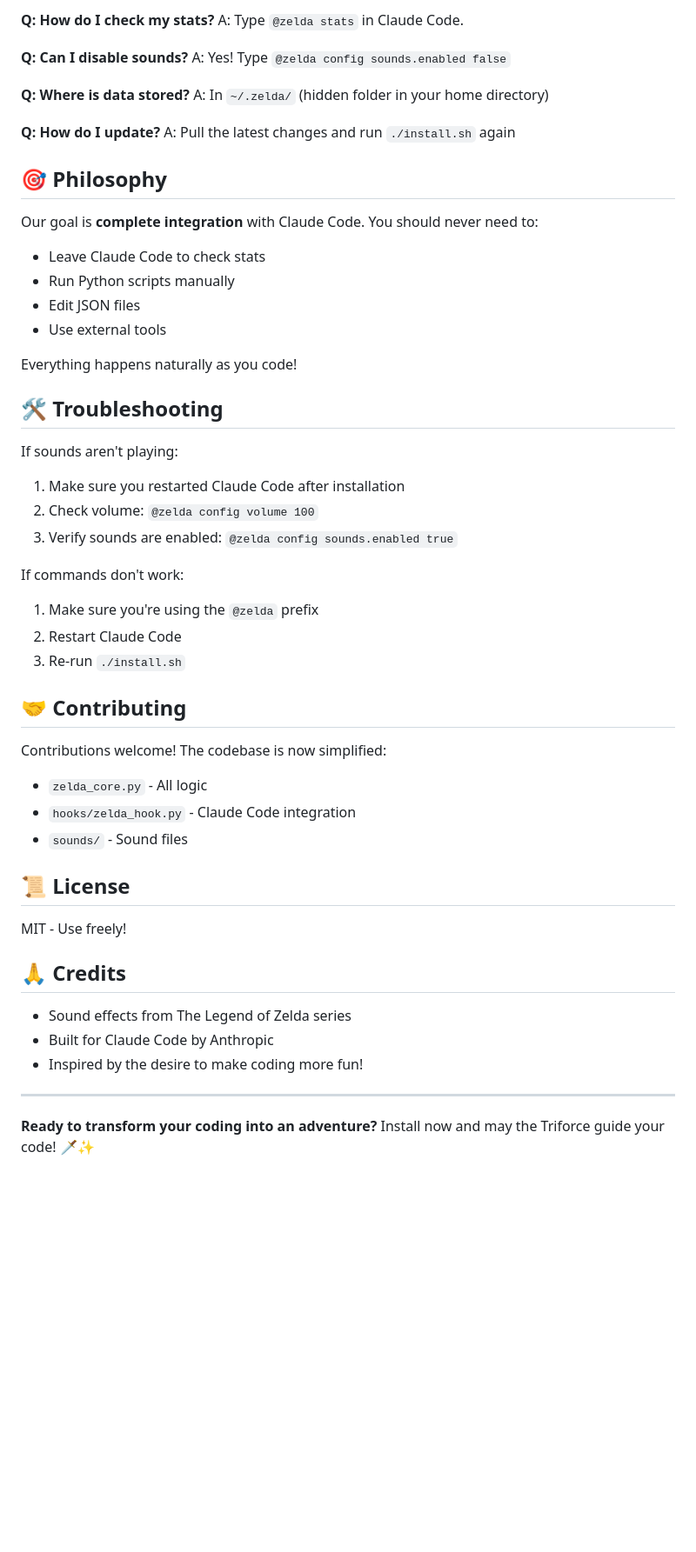
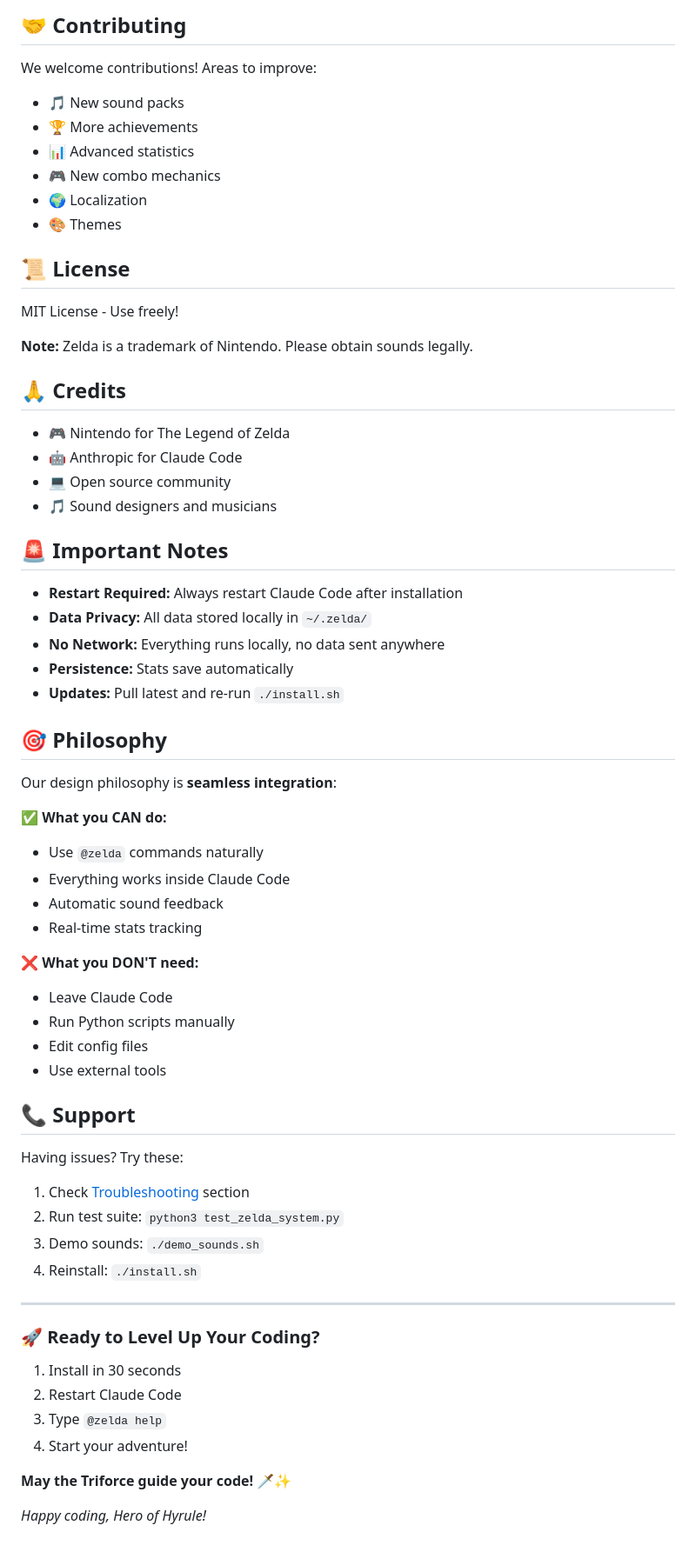
Before and after one commit to linjiw/claude-code-but-zelda, a Markdown page: README.md, the part around one of its changes. Shown at 87% size. Drawn GitHub-style; blank space fills up the shorter version.

```diff
--- a/README.md
+++ b/README.md
@@ -117,55 +322,70 @@ A: No! Everything is done through `@zelda` commands in Claude Code.
 
-**Q: How do I check my stats?**
-A: Type `@zelda stats` in Claude Code.
+## 🤝 Contributing
 
-**Q: Can I disable sounds?**
-A: Yes! Type `@zelda config sounds.enabled false`
+We welcome contributions! Areas to improve:
 
-**Q: Where is data stored?**
-A: In `~/.zelda/` (hidden folder in your home directory)
+- 🎵 New sound packs
+- 🏆 More achievements
+- 📊 Advanced statistics
+- 🎮 New combo mechanics
+- 🌍 Localization
+- 🎨 Themes
 
-**Q: How do I update?**
-A: Pull the latest changes and run `./install.sh` again
+## 📜 License
+
+MIT License - Use freely!
+
+**Note:** Zelda is a trademark of Nintendo. Please obtain sounds legally.
+
+## 🙏 Credits
+
+- 🎮 Nintendo for The Legend of Zelda
+- 🤖 Anthropic for Claude Code
+- 💻 Open source community
+- 🎵 Sound designers and musicians
+
+## 🚨 Important Notes
+
+- **Restart Required:** Always restart Claude Code after installation
+- **Data Privacy:** All data stored locally in `~/.zelda/`
+- **No Network:** Everything runs locally, no data sent anywhere
+- **Persistence:** Stats save automatically
+- **Updates:** Pull latest and re-run `./install.sh`
 
 ## 🎯 Philosophy
 
-Our goal is **complete integration** with Claude Code. You should never need to:
-- Leave Claude Code to check stats
+Our design philosophy is **seamless integration**:
+
+✅ **What you CAN do:**
+- Use `@zelda` commands naturally
+- Everything works inside Claude Code
+- Automatic sound feedback
+- Real-time stats tracking
+
+❌ **What you DON'T need:**
+- Leave Claude Code
 - Run Python scripts manually
-- Edit JSON files
+- Edit config files
 - Use external tools
 
-Everything happens naturally as you code!
+## 📞 Support
 
-## 🛠️ Troubleshooting
+Having issues? Try these:
 
-If sounds aren't playing:
-1. Make sure you restarted Claude Code after installation
-2. Check volume: `@zelda config volume 100`
-3. Verify sounds are enabled: `@zelda config sounds.enabled true`
-
-If commands don't work:
-1. Make sure you're using the `@zelda` prefix
-2. Restart Claude Code
-3. Re-run `./install.sh`
-
-## 🤝 Contributing
-
-Contributions welcome! The codebase is now simplified:
-- `zelda_core.py` - All logic
-- `hooks/zelda_hook.py` - Claude Code integration
-- `sounds/` - Sound files
-
-## 📜 License
-
-MIT - Use freely!
-
-## 🙏 Credits
-
-- Sound effects from The Legend of Zelda series
-- Built for Claude Code by Anthropic
-- Inspired by the desire to make coding more fun!
+1. Check [Troubleshooting](#-troubleshooting) section
+2. Run test suite: `python3 test_zelda_system.py`
+3. Demo sounds: `./demo_sounds.sh`
+4. Reinstall: `./install.sh`
 
 ---
 
-**Ready to transform your coding into an adventure?** Install now and may the Triforce guide your code! 🗡️✨
+### 🚀 Ready to Level Up Your Coding?
+
+1. Install in 30 seconds
+2. Restart Claude Code
+3. Type `@zelda help`
+4. Start your adventure!
+
+**May the Triforce guide your code!** 🗡️✨
+
+*Happy coding, Hero of Hyrule!*
```
Also changed, not shown: other parts of README.md (+272 -67 lines).
